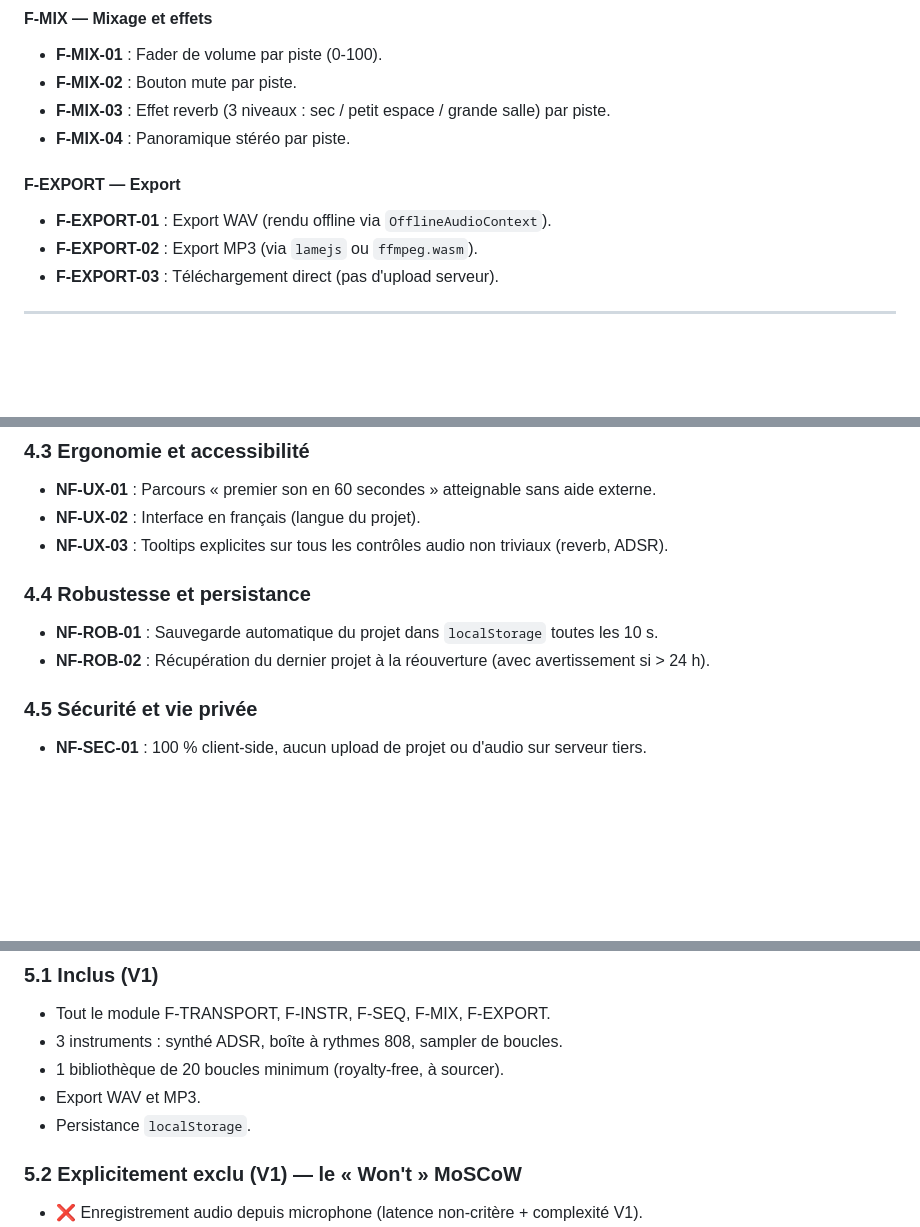
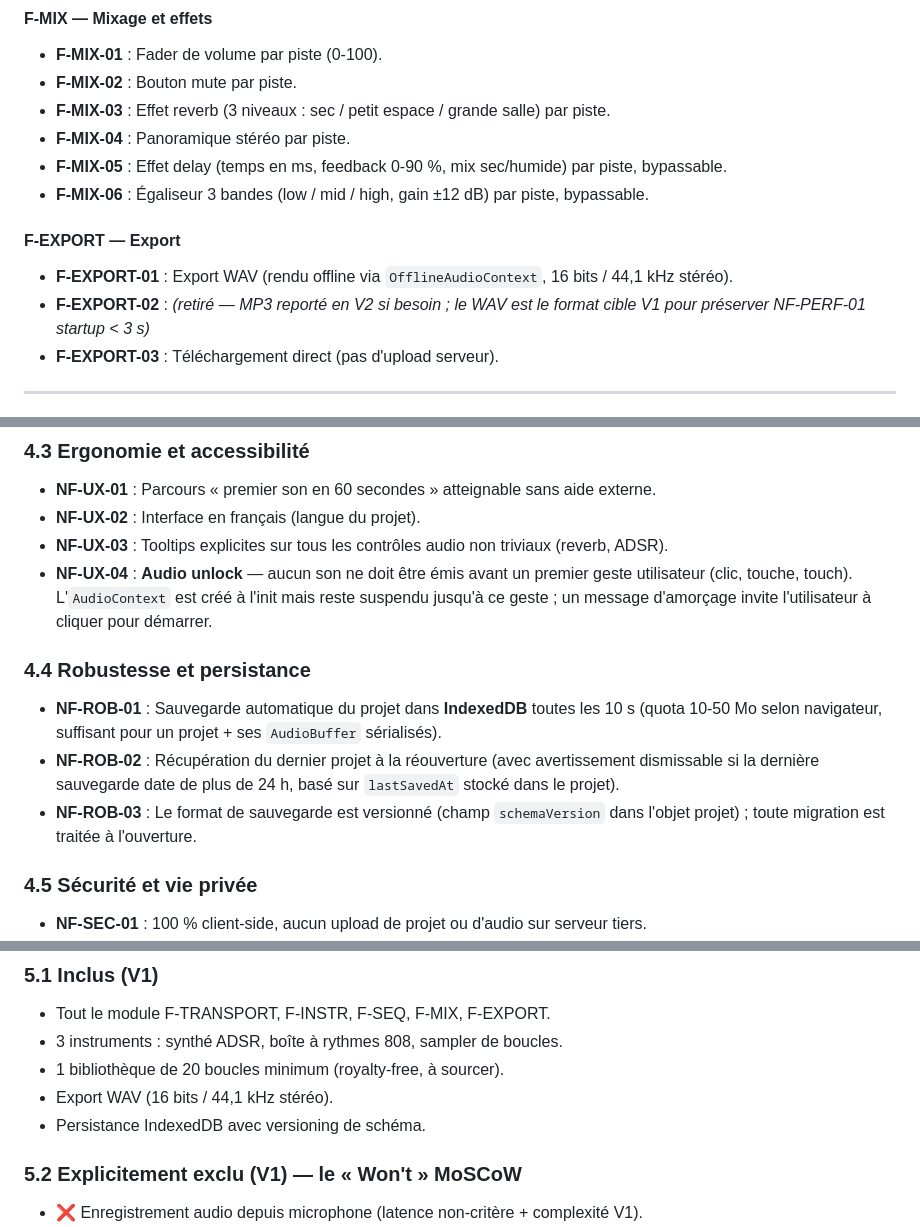
Before and after one commit to clich13-design/alpha-band, a Markdown page: docs/expression-de-besoin.md, 3 parts joined by grey strips. Drawn GitHub-style; blank space fills up the shorter version.

Commit message:
fix(deb): aligner stack, persistance, export et effets (revue Q1)
- F-EXPORT: WAV only en V1, MP3 reporté en V2 (NF-PERF-01 startup)
- NF-ROB-01/02/03: localStorage -> IndexedDB avec schemaVersion
- NF-UX-04: regle audio unlock (clic utilisateur avant 1er son)
- F-MIX-05/06: ajout delay + EQ 3 bandes (aligne finalite 1.2)
- Perimetre V1 mis a jour en coherence

```diff
--- a/docs/expression-de-besoin.md
+++ b/docs/expression-de-besoin.md
@@ -133,11 +133,17 @@ Permettre à un utilisateur **débutant ou grand public** de :
 - **F-MIX-03** : Effet reverb (3 niveaux : sec / petit espace / grande
   salle) par piste.
 - **F-MIX-04** : Panoramique stéréo par piste.
+- **F-MIX-05** : Effet delay (temps en ms, feedback 0-90 %, mix sec/humide)
+  par piste, bypassable.
+- **F-MIX-06** : Égaliseur 3 bandes (low / mid / high, gain ±12 dB) par
+  piste, bypassable.
 
 #### F-EXPORT — Export
 
-- **F-EXPORT-01** : Export WAV (rendu offline via `OfflineAudioContext`).
-- **F-EXPORT-02** : Export MP3 (via `lamejs` ou `ffmpeg.wasm`).
+- **F-EXPORT-01** : Export WAV (rendu offline via `OfflineAudioContext`,
+  16 bits / 44,1 kHz stéréo).
+- **F-EXPORT-02** : _(retiré — MP3 reporté en V2 si besoin ; le WAV est
+  le format cible V1 pour préserver NF-PERF-01 startup < 3 s)_
 - **F-EXPORT-03** : Téléchargement direct (pas d'upload serveur).
 
 ---
@@ -167,13 +173,22 @@ Permettre à un utilisateur **débutant ou grand public** de :
 - **NF-UX-02** : Interface en français (langue du projet).
 - **NF-UX-03** : Tooltips explicites sur tous les contrôles audio non
   triviaux (reverb, ADSR).
+- **NF-UX-04** : **Audio unlock** — aucun son ne doit être émis avant
+  un premier geste utilisateur (clic, touche, touch). L'`AudioContext`
+  est créé à l'init mais reste suspendu jusqu'à ce geste ; un
+  message d'amorçage invite l'utilisateur à cliquer pour démarrer.
 
 ### 4.4 Robustesse et persistance
 
-- **NF-ROB-01** : Sauvegarde automatique du projet dans
-  `localStorage` toutes les 10 s.
+- **NF-ROB-01** : Sauvegarde automatique du projet dans **IndexedDB**
+  toutes les 10 s (quota 10-50 Mo selon navigateur, suffisant pour un
+  projet + ses `AudioBuffer` sérialisés).
 - **NF-ROB-02** : Récupération du dernier projet à la réouverture
-  (avec avertissement si > 24 h).
+  (avec avertissement dismissable si la dernière sauvegarde date de
+  plus de 24 h, basé sur `lastSavedAt` stocké dans le projet).
+- **NF-ROB-03** : Le format de sauvegarde est versionné (champ
+  `schemaVersion` dans l'objet projet) ; toute migration est
+  traitée à l'ouverture.
 
 ### 4.5 Sécurité et vie privée
 
@@ -198,8 +213,8 @@ Permettre à un utilisateur **débutant ou grand public** de :
 - Tout le module F-TRANSPORT, F-INSTR, F-SEQ, F-MIX, F-EXPORT.
 - 3 instruments : synthé ADSR, boîte à rythmes 808, sampler de boucles.
 - 1 bibliothèque de 20 boucles minimum (royalty-free, à sourcer).
-- Export WAV et MP3.
-- Persistance `localStorage`.
+- Export WAV (16 bits / 44,1 kHz stéréo).
+- Persistance IndexedDB avec versioning de schéma.
 
 ### 5.2 Explicitement exclu (V1) — le « Won't » MoSCoW
 
```
